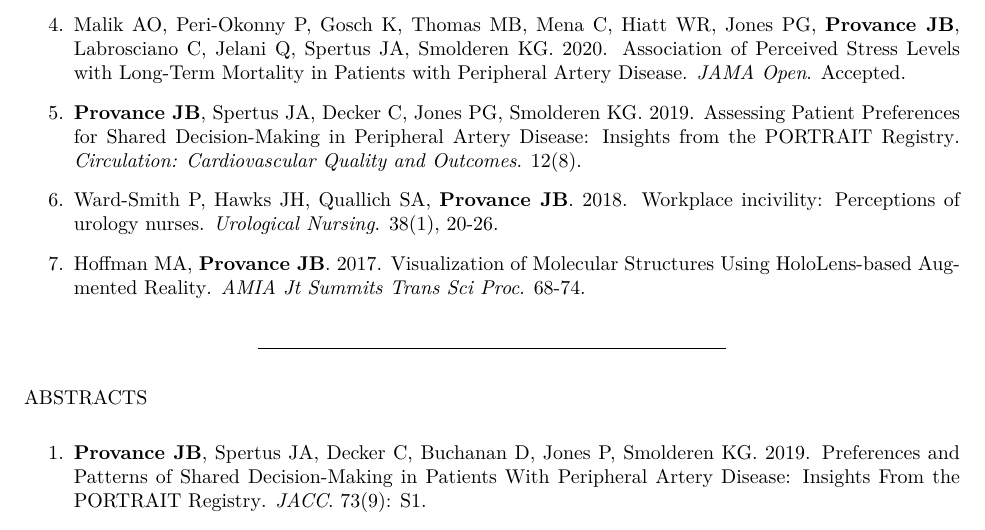
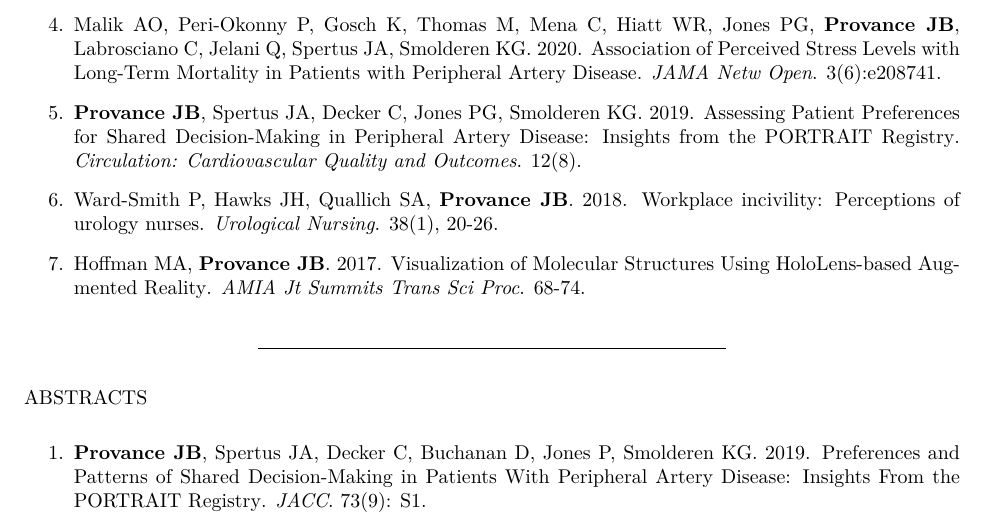
Before and after one commit to jeremyprovance/jeremyprovance.github.io, an R Markdown document (cv/index.Rmd): part of page 3 of 8, cut so that both start at the same text. The pictures show the output file cv/index.pdf that the author committed with the source.

Commit message:
cv update

```diff
--- a/cv/index.Rmd
+++ b/cv/index.Rmd
@@ -94,7 +94,7 @@ PEER-REVIEWED PUBLICATIONS
 
 3. Peri-Okonny P, Patel S, Heyligers JM, Spertus JA, Jackson EA, Malik AO, **Provance JB**, Mena C, Shishehbor MH, Hejjaji V, Gosch KL, Smolderen KG. 2020. Physical Activity in Patients with Symptomatic Peripheral Artery Disease: Insights from the PORTRAIT Registry. *European Journal of Vascular & Endovascular Surgery*. Accepted.
 
-4. Malik AO, Peri-Okonny P, Gosch K, Thomas MB, Mena C, Hiatt WR, Jones PG, **Provance JB**, Labrosciano C, Jelani Q, Spertus JA, Smolderen KG. 2020. Association of Perceived Stress Levels with Long-Term Mortality in Patients with Peripheral Artery Disease. *JAMA Open*. Accepted.
+4. Malik AO, Peri-Okonny P, Gosch K, Thomas M, Mena C, Hiatt WR, Jones PG, **Provance JB**, Labrosciano C, Jelani Q, Spertus JA, Smolderen KG. 2020. [Association of Perceived Stress Levels with Long-Term Mortality in Patients with Peripheral Artery Disease.](https://jamanetwork.com/journals/jamanetworkopen/fullarticle/2767517?guestAccessKey=fdb3baf2-0c3d-4daf-91cf-eb996148b474&utm_source=jps&utm_medium=email&utm_campaign=author_alert-jamanetwork&utm_content=author-author_engagement&utm_term=1m) *JAMA Netw Open*. 3(6):e208741.
 
 5. **Provance JB**, Spertus JA, Decker C, Jones PG, Smolderen KG. 2019. [Assessing Patient Preferences for Shared Decision-Making in Peripheral Artery Disease: Insights from the PORTRAIT Registry](https://www.ahajournals.org/doi/full/10.1161/CIRCOUTCOMES.119.005730). *Circulation: Cardiovascular Quality and Outcomes*. 12(8).
 
```
Also changed, not shown: cv/index.html, cv/index.pdf.
